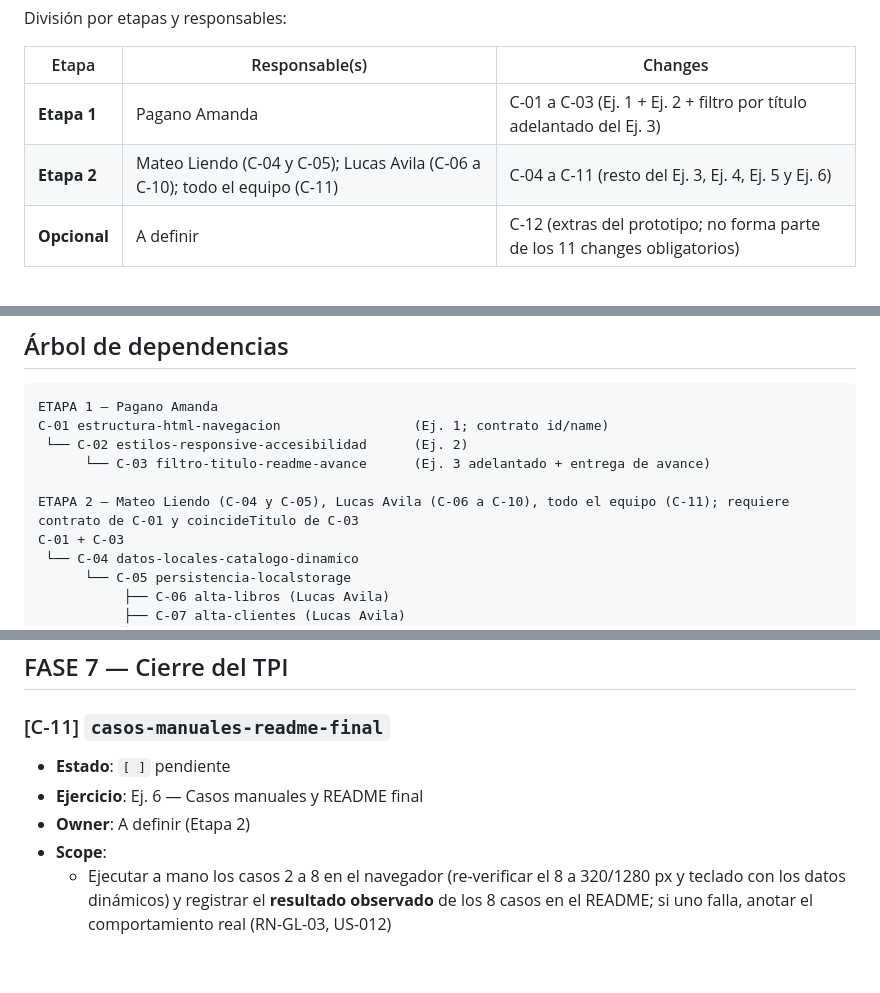
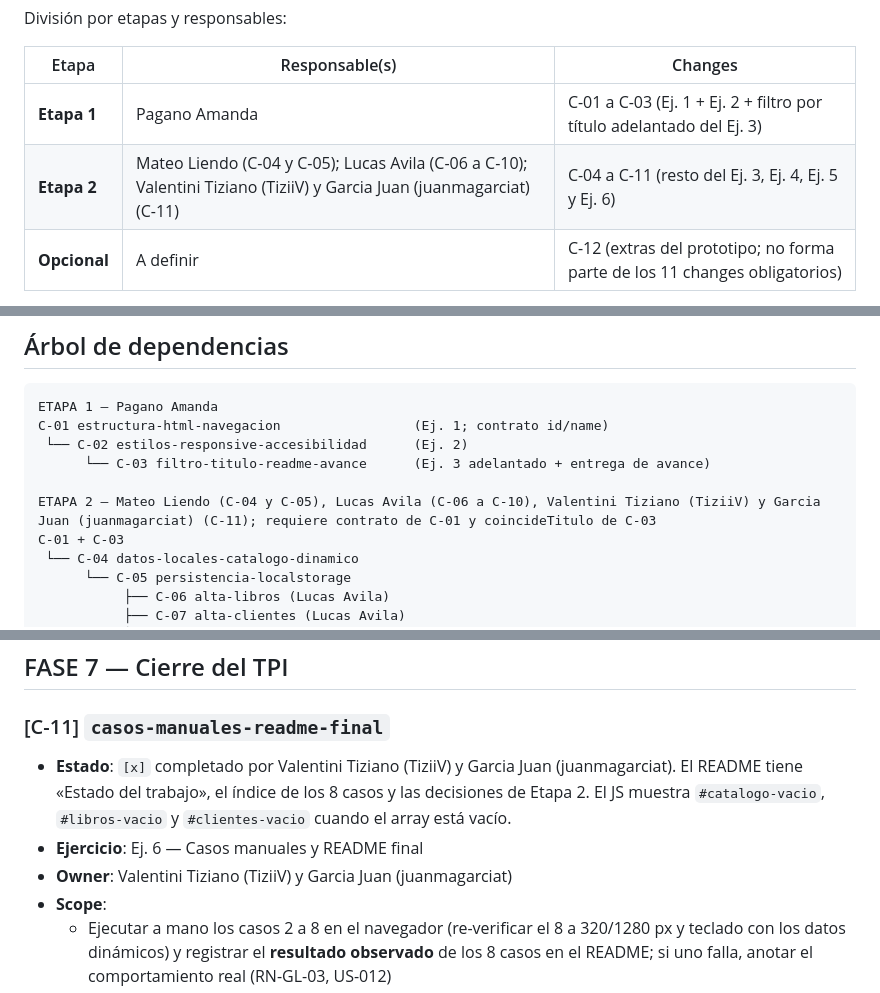
Before and after one commit to ALucrecia-Pagano/primer-parcial-libreria-frontend, a Markdown page: CHANGES.md, 3 parts joined by grey strips. Rendered like a GitHub page; blank space fills up the shorter version.

```diff
--- a/CHANGES.md
+++ b/CHANGES.md
@@ -27,7 +27,7 @@ División por etapas y responsables:
 | Etapa | Responsable(s) | Changes |
 |-------|----------------|---------|
 | **Etapa 1** | Pagano Amanda | C-01 a C-03 (Ej. 1 + Ej. 2 + filtro por título adelantado del Ej. 3) |
-| **Etapa 2** | Mateo Liendo (C-04 y C-05); Lucas Avila (C-06 a C-10); todo el equipo (C-11) | C-04 a C-11 (resto del Ej. 3, Ej. 4, Ej. 5 y Ej. 6) |
+| **Etapa 2** | Mateo Liendo (C-04 y C-05); Lucas Avila (C-06 a C-10); Valentini Tiziano (TiziiV) y Garcia Juan (juanmagarciat) (C-11) | C-04 a C-11 (resto del Ej. 3, Ej. 4, Ej. 5 y Ej. 6) |
 | **Opcional** | A definir | C-12 (extras del prototipo; no forma parte de los 11 changes obligatorios) |
 
 Integrantes del grupo (para el README): Liendo Mateo, Avila Lucas, Pagano Amanda, Valentini Tiziano, Garcia Juan (DD-13).
@@ -42,7 +42,7 @@ C-01 estructura-html-navegacion                 (Ej. 1; contrato id/name)
  └── C-02 estilos-responsive-accesibilidad      (Ej. 2)
       └── C-03 filtro-titulo-readme-avance      (Ej. 3 adelantado + entrega de avance)
 
-ETAPA 2 — Mateo Liendo (C-04 y C-05), Lucas Avila (C-06 a C-10), todo el equipo (C-11); requiere contrato de C-01 y coincideTitulo de C-03
+ETAPA 2 — Mateo Liendo (C-04 y C-05), Lucas Avila (C-06 a C-10), Valentini Tiziano (TiziiV) y Garcia Juan (juanmagarciat) (C-11); requiere contrato de C-01 y coincideTitulo de C-03
 C-01 + C-03
  └── C-04 datos-locales-catalogo-dinamico
       └── C-05 persistencia-localstorage
@@ -457,9 +457,9 @@ Los responsables de Etapa 2 están a definir; este es el orden recomendado y qu
 ## FASE 7 — Cierre del TPI
 
 ### [C-11] `casos-manuales-readme-final`
-- **Estado**: `[ ]` pendiente
+- **Estado**: `[x]` completado por Valentini Tiziano (TiziiV) y Garcia Juan (juanmagarciat). El README tiene «Estado del trabajo», el índice de los 8 casos y las decisiones de Etapa 2. El JS muestra `#catalogo-vacio`, `#libros-vacio` y `#clientes-vacio` cuando el array está vacío.
 - **Ejercicio**: Ej. 6 — Casos manuales y README final
-- **Owner**: A definir (Etapa 2)
+- **Owner**: Valentini Tiziano (TiziiV) y Garcia Juan (juanmagarciat)
 - **Scope**:
   - Ejecutar a mano los casos 2 a 8 en el navegador (re-verificar el 8 a 320/1280 px y teclado con los datos dinámicos) y registrar el **resultado observado** de los 8 casos en el README; si uno falla, anotar el comportamiento real (RN-GL-03, US-012)
   - Revisar que no queden restos de datos estáticos duplicados y que todas las zonas de mensaje funcionen con datos reales
```
Also changed, not shown: other parts of CHANGES.md (+4 -4 lines), README.md (+46 -8 lines).
